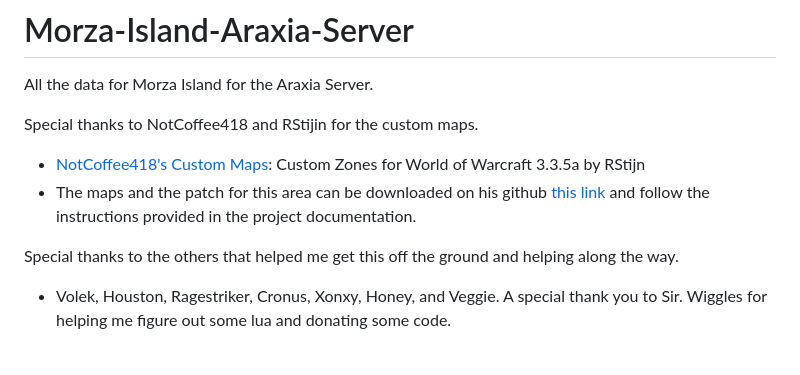
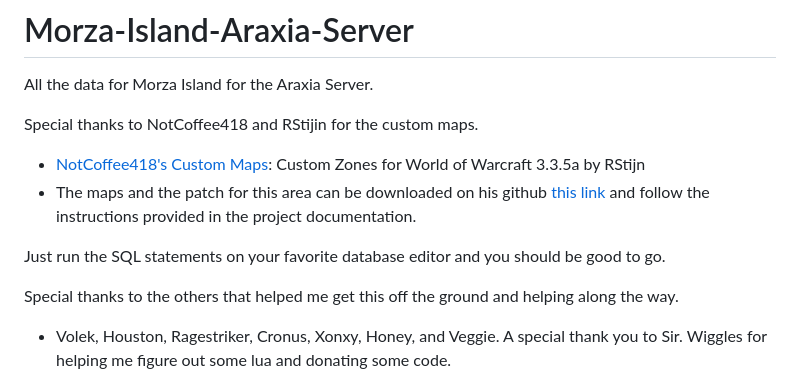
Before and after one commit to Manmadedrummer/Morza-Island-Araxia-Server, a Markdown page: README.md, the part around the change. GitHub-like rendering; blank space fills up the shorter version.

```diff
--- a/README.md
+++ b/README.md
@@ -5,6 +5,10 @@ All the data for Morza Island for the Araxia Server.
 Special thanks to NotCoffee418 and RStijin for the custom maps.
 - [NotCoffee418's Custom Maps](https://github.com/NotCoffee418/Custom-Maps): Custom Zones for World of Warcraft 3.3.5a by RStijn
 - The maps and the patch for this area can be downloaded on his github [this link](https://github.com/NotCoffee418/Custom-Maps/blob/master/patch-Z.MPQ) and follow the instructions provided in the project documentation.
+
+Just run the SQL statements on your favorite database editor and you should be good to go.
+
+
 
 
 Special thanks to the others that helped me get this off the ground and helping along the way.
```
